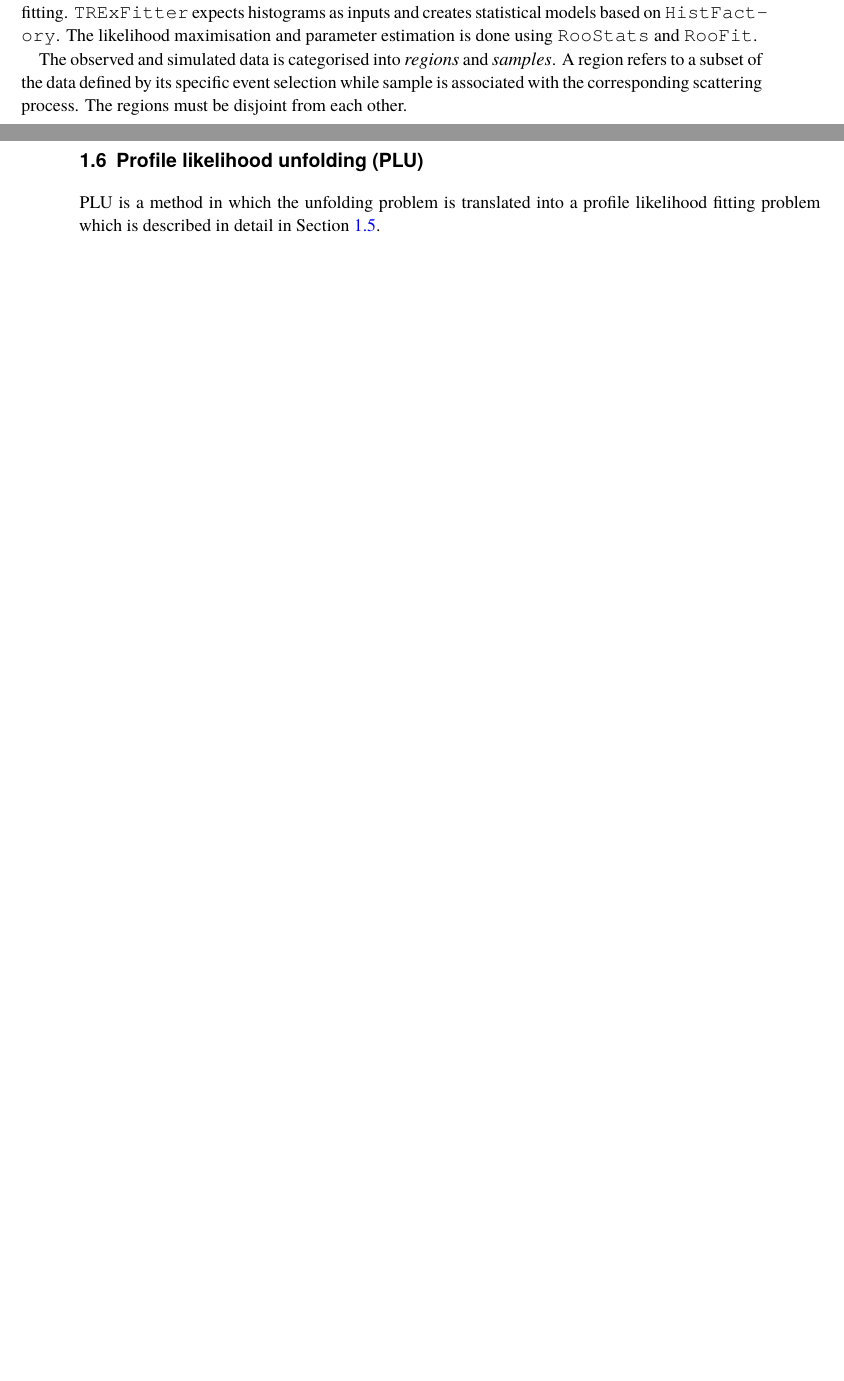
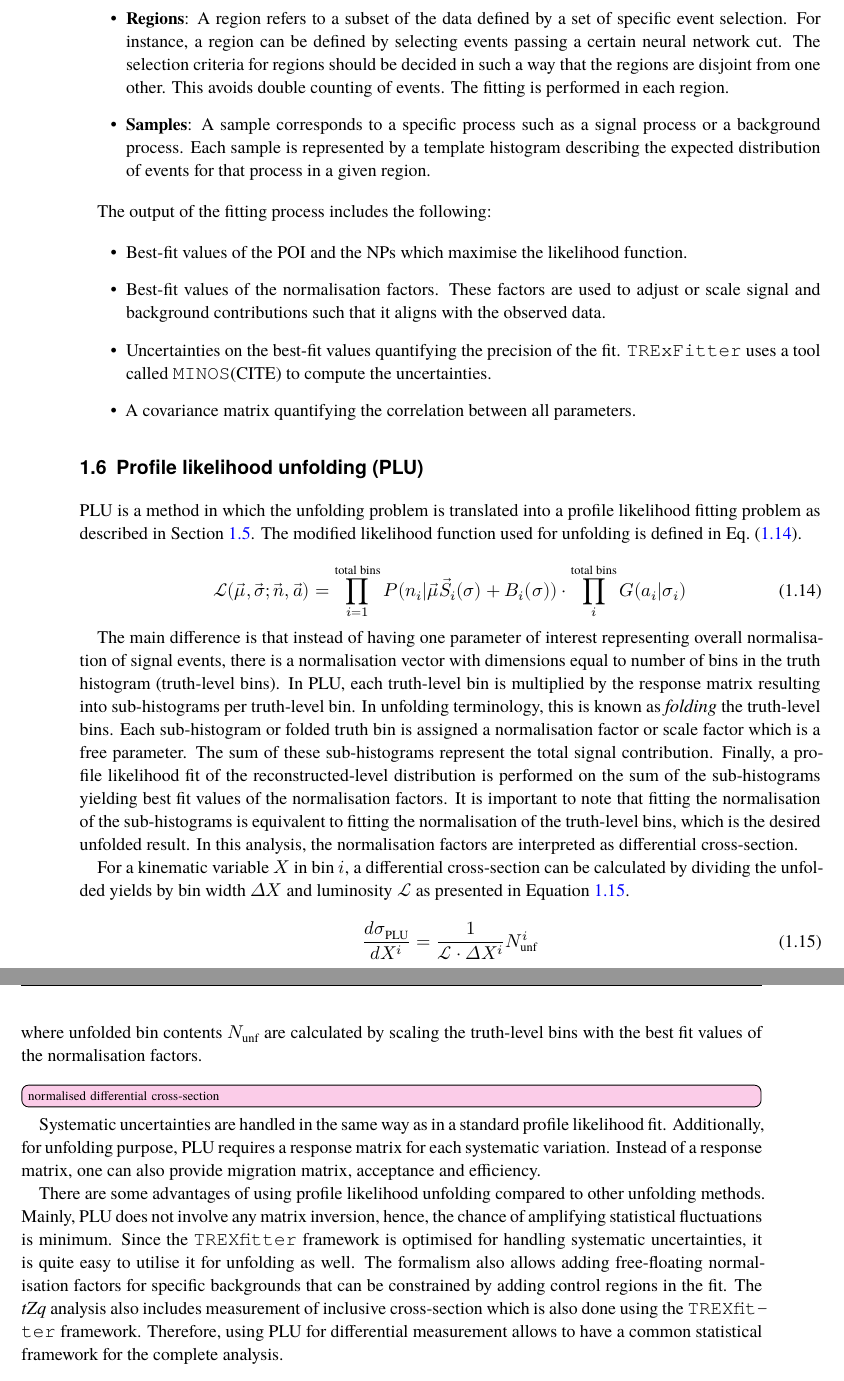
Before and after one commit to nakolkar16/mythesis, a LaTeX thesis (mythesis/mythesis.tex, which reads mythesis/chapter4.tex): two parts of pages 13 and 14 of 19 before the commit and two parts of pages 14 and 15 of 21 after it, joined at a grey line, cut at the place of the change, the shorter picture padded with empty space. Compiled offline with XeLaTeX; a missing font is replaced by an installed copy or a similar font; a LaTeX package or settings file that is missing is left out.

Commit message:
stat chapter

```diff
--- a/mythesis/chapter4.tex
+++ b/mythesis/chapter4.tex
@@ -369,5 +373 @@ and extrapolation is used.
 In this analysis, a software framework called \texttt{TRExFitter}~\cite{trex} is
-used to perform profile likelihood fitting. \texttt{TRExFitter} expects
-histograms as inputs and creates statistical models based on \texttt{HistFactory}.
-The likelihood maximisation and parameter estimation is done
-using \texttt{RooStats} and \texttt{RooFit}.
@@ -374,11 +377,83 @@ using \texttt{RooStats} and \texttt{RooFit}.
 
-The observed and simulated data is categorised into \textit{regions} and \textit{samples}.
-A region refers to a subset of the data defined by its specific event selection while
-sample is associated with the corresponding scattering process. The regions must be
-disjoint from each other.
+The input to \texttt{TRExFitter} consists of template histograms, which are organised
+into two main categories:
 
-\mynote[inline]{}{output, regions, samples}
+\begin{itemize}
+    \item \textbf{Regions}: A region refers to a subset of the data defined by a set of
+    specific event selection. For instance, a region can be defined by selecting events passing
+    a certain neural network cut. The selection criteria for regions should be decided in such a
+    way that the regions are disjoint from one other. This avoids double counting of events. The
+    fitting is performed in each region.
+
+    \item \textbf{Samples}: A sample corresponds to a specific process such as a signal process
+    or a background process. Each sample is represented by a template histogram describing the
+    expected distribution of events for that process in a given region.
+
+\end{itemize}
+
+The output of the fitting process includes the following:
+
+\begin{itemize}
+\item Best-fit values of the POI and the NPs which maximise the likelihood function.
+\item Best-fit values of the normalisation factors. These factors are used to adjust or scale
+signal and background contributions such that it aligns with the observed data.
+\item Uncertainties on the best-fit values quantifying the precision of the fit. \texttt{TRExFitter}
+uses a tool called \texttt{MINOS}(CITE) to compute the uncertainties.
+\item A covariance matrix quantifying the correlation between all parameters.
+\end{itemize}
 
 \section{Profile likelihood unfolding (PLU)}
 PLU is a method in which the unfolding problem is translated into a
-profile likelihood fitting problem which is described in detail in \cref{sec:plf}.
+profile likelihood fitting problem as described in \cref{sec:plf}.
+The modified likelihood function used for unfolding is defined in
+\cref{eqn:plulikeli}.
+
+\begin{equation}
+    \mathcal{L}(\vec{\mu},\vec{\sigma} ; \vec{n},\vec{a}) = \prod_{i=1}^{\text{total bins}} P(n_i|\vec{\mu} \vec{S_i}(\sigma)+B_i(\sigma)) \cdot \prod_{i}^{\text{total bins}} G(a_i|\sigma_i)
+    \label{eqn:plulikeli}
+\end{equation}
+
+The main difference is that instead of having one parameter of interest
+representing overall normalisation of signal events, there is a normalisation vector
+with dimensions equal to number of bins in the truth histogram (truth-level bins).
+In PLU, each truth-level bin
+is multiplied by the response matrix resulting into sub-histograms per truth-level bin.
+In unfolding terminology, this is known as
+\textit{folding} the truth-level bins. Each sub-histogram or folded truth bin
+is assigned a normalisation factor or scale factor which is a free parameter. The
+sum of these sub-histograms represent the total signal contribution. Finally, a
+profile likelihood fit of the reconstructed-level distribution is
+performed on the sum of the sub-histograms yielding best fit values
+of the normalisation factors. It is important to note that
+fitting the normalisation of the sub-histograms is equivalent
+to fitting the normalisation of the truth-level bins, which is the
+desired unfolded result. In this analysis, the normalisation factors are
+interpreted as differential cross-section.
+
+For a kinematic variable $X$ in bin $i$, a differential cross-section can be calculated by
+dividing the unfolded yields by bin width $\Delta X$ and luminosity $\mathcal{L}$ as
+presented in Equation~\ref{eqn:5.7}.
+
+\begin{equation}
+    \frac{d\sigma_{\text{PLU}}}{d X^i} = \frac{1}{\mathcal{L} \cdot \Delta X^i} N_{\text{unf}}^i
+    \label{eqn:5.7}
+\end{equation}
+where unfolded bin contents $N_{\text{unf}}$ are calculated by scaling the truth-level bins with
+the best fit values of the normalisation factors.
+
+\mynote[inline]{}{normalised differential cross-section}
+
+Systematic uncertainties are handled in the same way as in a standard profile likelihood fit.
+Additionally, for unfolding purpose, PLU requires a response matrix for each systematic
+variation. Instead of a response matrix, one can also provide migration matrix, acceptance
+and efficiency.
+
+There are some advantages of using profile likelihood unfolding compared to other unfolding methods.
+Mainly, PLU does not involve any matrix inversion, hence, the chance of amplifying statistical
+fluctuations is minimum. Since the \texttt{TREXfitter} framework is optimised for handling
+systematic uncertainties, it is quite easy to utilise it for unfolding as well.
+The formalism also allows adding free-floating normalisation factors for
+specific backgrounds that can be constrained by adding control regions in the fit.
+The \tZq analysis also includes measurement of inclusive cross-section which is also
+done using the \texttt{TREXfitter} framework. Therefore, using PLU for differential
+measurement allows to have a common statistical framework for the complete analysis.
```
Also changed, not shown: mythesis/bib/ATLAS-useful.bib (+10 -0 lines), mythesis/mythesis.bbl, mythesis/mythesis.pdf, mythesis/chapter4.tex (9 more changed lines), 10 other files.
